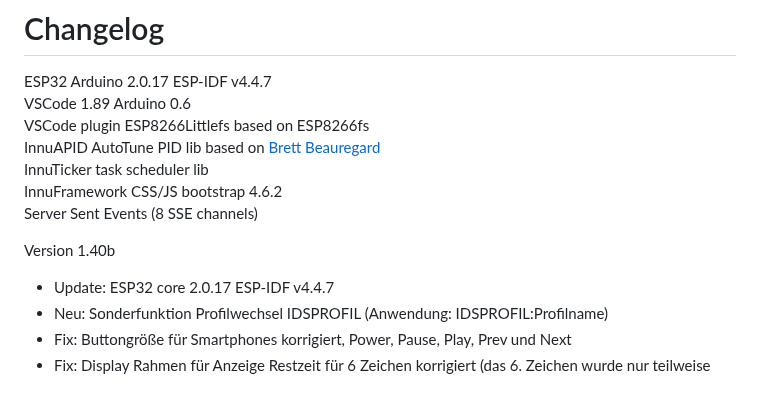
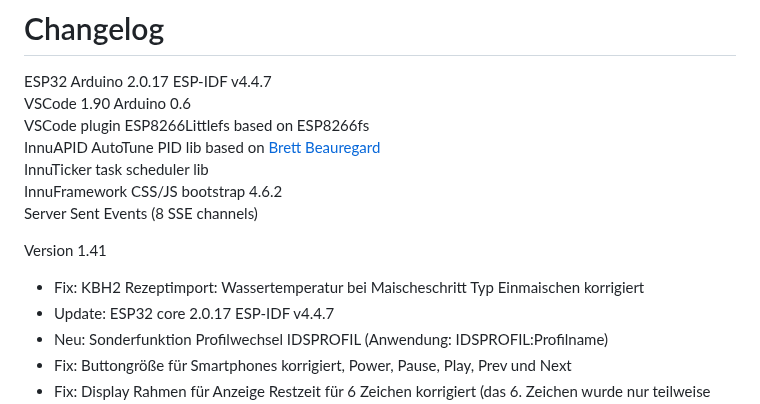
Before and after one commit to InnuendoPi/Brautomat32, a Markdown page: changelog.md, the part around the change. Rendered like a GitHub page.

Commit message:
V 1.41

```diff
--- a/changelog.md
+++ b/changelog.md
@@ -1,15 +1,16 @@
 # Changelog
 
 ESP32 Arduino 2.0.17 ESP-IDF v4.4.7\
-VSCode 1.89 Arduino 0.6\
+VSCode 1.90 Arduino 0.6\
 VSCode plugin ESP8266Littlefs based on ESP8266fs\
 InnuAPID AutoTune PID lib based on [Brett Beauregard](https://github.com/br3ttb/Arduino-PID-Library)\
 InnuTicker task scheduler lib\
 InnuFramework CSS/JS bootstrap 4.6.2\
 Server Sent Events (8 SSE channels)
 
-Version 1.40b
+Version 1.41
 
+* Fix:          KBH2 Rezeptimport: Wassertemperatur bei Maischeschritt Typ Einmaischen korrigiert
 * Update:       ESP32 core 2.0.17 ESP-IDF v4.4.7
 * Neu:          Sonderfunktion Profilwechsel IDSPROFIL (Anwendung: IDSPROFIL:Profilname)
 * Fix:          Buttongröße für Smartphones korrigiert, Power, Pause, Play, Prev und Next
```
Also changed, not shown: docs/img/Sonderfunktion_IDS.jpg (added), 2 other files.
